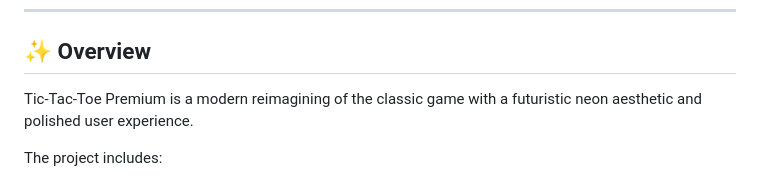
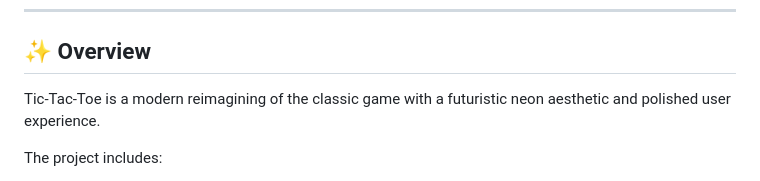
Before and after one commit to Soumyadxxp/TicTacToe-Game-Website, a Markdown page: README.md, the part around the change. Rendered like a GitHub page.

```diff
--- a/README.md
+++ b/README.md
@@ -17,7 +17,7 @@ Built with pure HTML, CSS and JavaScript featuring an unbeatable AI, particle ef
 
 ## ✨ Overview
 
-Tic-Tac-Toe Premium is a modern reimagining of the classic game with a futuristic neon aesthetic and polished user experience.
+Tic-Tac-Toe is a modern reimagining of the classic game with a futuristic neon aesthetic and polished user experience.
 
 The project includes:
 
```
